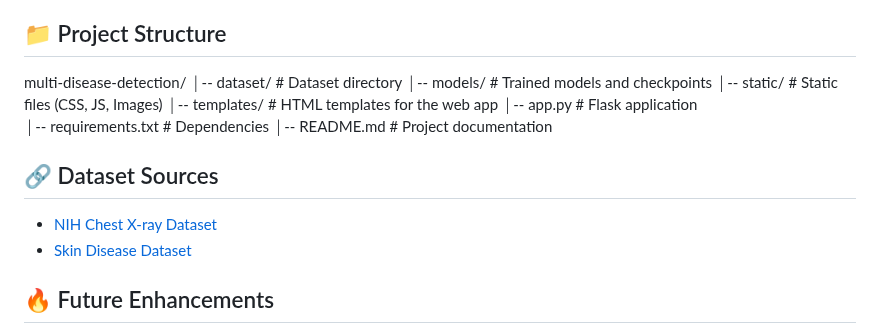
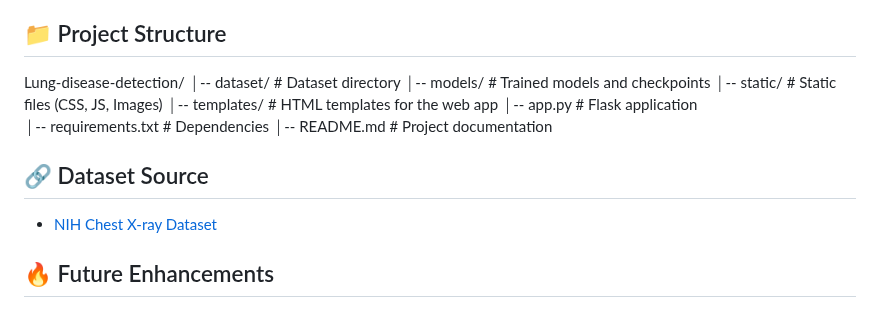
Before and after one commit to Samyu1904/Lung-Diseases, a Markdown page: README.md, the part around the change. Drawn GitHub-style.

```diff
--- a/README.md
+++ b/README.md
@@ -65,7 +65,7 @@ python app.py
 
 ## 📁 Project Structure
 
-multi-disease-detection/
+Lung-disease-detection/
 │-- dataset/                 # Dataset directory
 │-- models/                  # Trained models and checkpoints
 │-- static/                  # Static files (CSS, JS, Images)
@@ -75,9 +75,9 @@ multi-disease-detection/
 │-- README.md                # Project documentation
 
 
-## 🔗 Dataset Sources
+## 🔗 Dataset Source
 - [NIH Chest X-ray Dataset](https://nihcc.app.box.com/v/ChestXray-NIHCC)
-- [Skin Disease Dataset](https://www.kaggle.com/datamunge/significant-skin-disease-dataset)
+
 
 ## 🔥 Future Enhancements
 - Improve model performance by using transfer learning.
```
